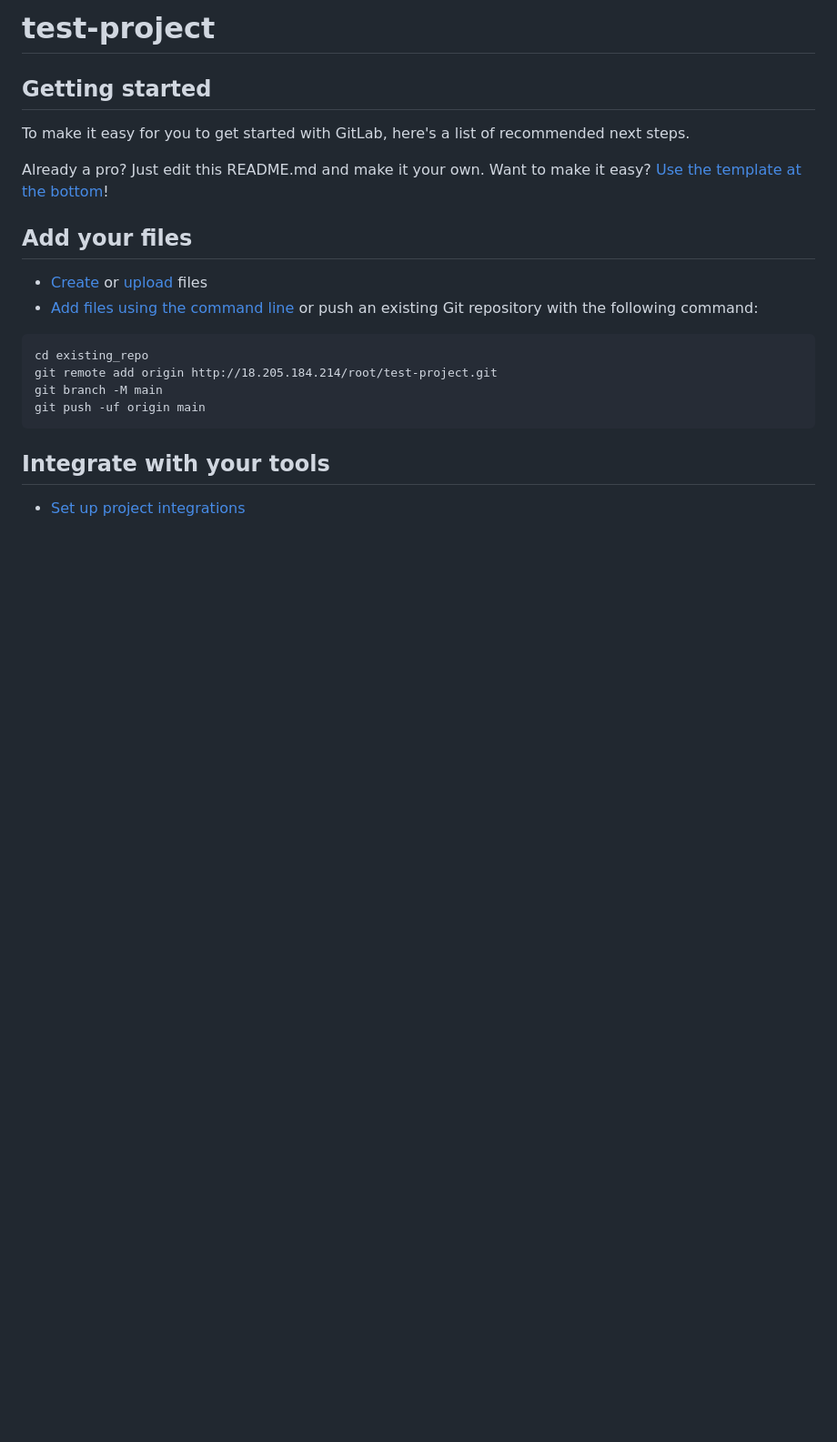
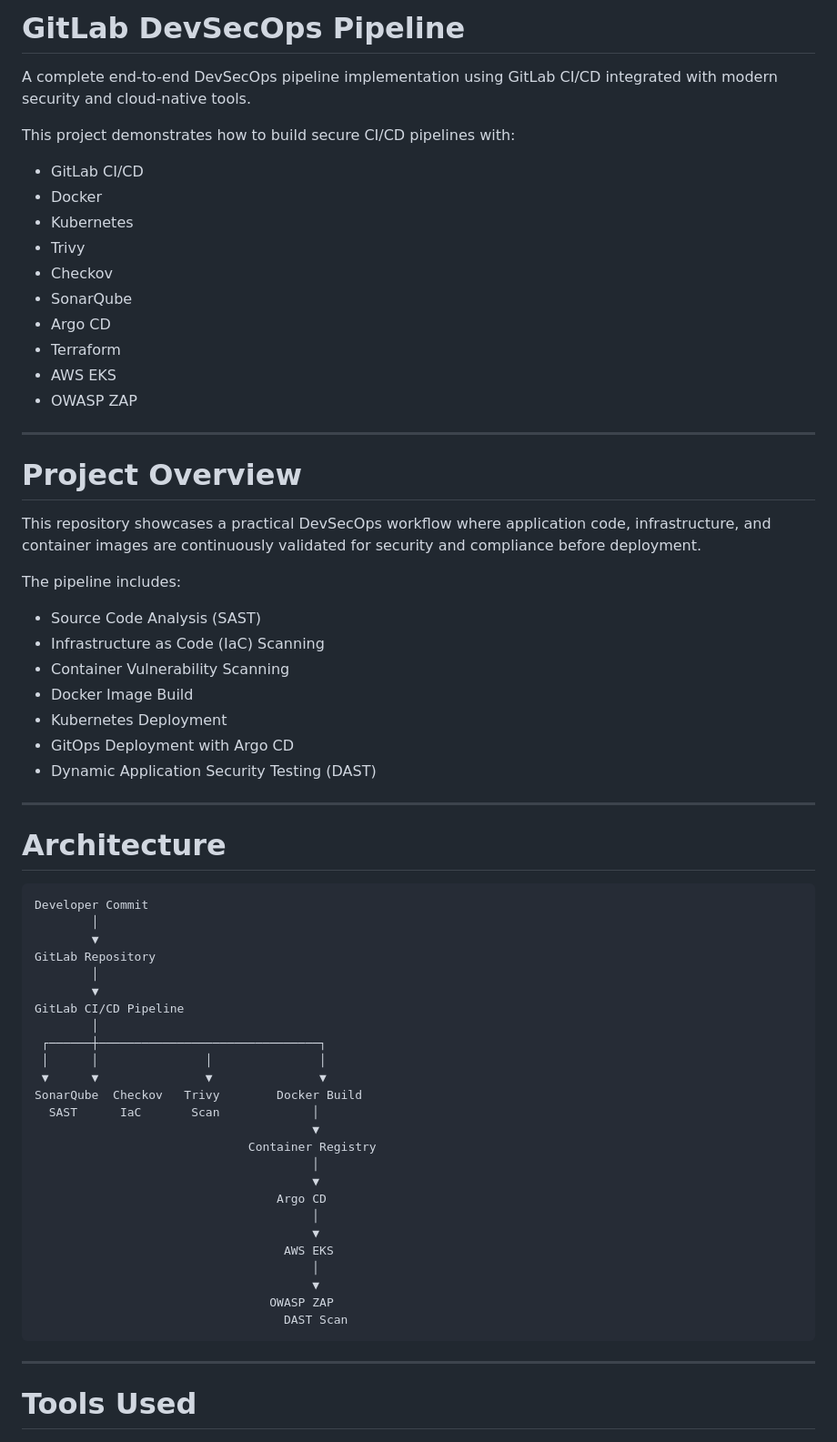
Before and after one commit to shrini-devsecops/gitlab-devsecops-pipeline, a Markdown page: README.md, the part around one of its changes. Shown at 91% size. Drawn GitHub-style; blank space fills up the shorter version.

````diff
--- a/README.md
+++ b/README.md
@@ -1,26 +1,69 @@
-# test-project
+# GitLab DevSecOps Pipeline
 
+A complete end-to-end DevSecOps pipeline implementation using GitLab CI/CD integrated with modern security and cloud-native tools.
 
+This project demonstrates how to build secure CI/CD pipelines with:
 
-## Getting started
+* GitLab CI/CD
+* Docker
+* Kubernetes
+* Trivy
+* Checkov
+* SonarQube
+* Argo CD
+* Terraform
+* AWS EKS
+* OWASP ZAP
 
-To make it easy for you to get started with GitLab, here's a list of recommended next steps.
+---
 
-Already a pro? Just edit this README.md and make it your own. Want to make it easy? [Use the template at the bottom](#editing-this-readme)!
+# Project Overview
 
-## Add your files
+This repository showcases a practical DevSecOps workflow where application code, infrastructure, and container images are continuously validated for security and compliance before deployment.
 
-* [Create](https://docs.gitlab.com/user/project/repository/web_editor/#create-a-file) or [upload](https://docs.gitlab.com/user/project/repository/web_editor/#upload-a-file) files
-* [Add files using the command line](https://docs.gitlab.com/topics/git/add_files/#add-files-to-a-git-repository) or push an existing Git repository with the following command:
+The pipeline includes:
 
-```
-cd existing_repo
-git remote add origin http://18.205.184.214/root/test-project.git
-git branch -M main
-git push -uf origin main
+* Source Code Analysis (SAST)
+* Infrastructure as Code (IaC) Scanning
+* Container Vulnerability Scanning
+* Docker Image Build
+* Kubernetes Deployment
+* GitOps Deployment with Argo CD
+* Dynamic Application Security Testing (DAST)
+
+---
+
+# Architecture
+
+```text
+Developer Commit
+        │
+        ▼
+GitLab Repository
+        │
+        ▼
+GitLab CI/CD Pipeline
+        │
+ ┌──────┼───────────────────────────────┐
+ │      │               │               │
+ ▼      ▼               ▼               ▼
+SonarQube  Checkov   Trivy        Docker Build
+  SAST      IaC       Scan             │
+                                       ▼
+                              Container Registry
+                                       │
+                                       ▼
+                                  Argo CD
+                                       │
+                                       ▼
+                                   AWS EKS
+                                       │
+                                       ▼
+                                 OWASP ZAP
+                                   DAST Scan
 ```
 
-## Integrate with your tools
+---
 
-* [Set up project integrations](http://18.205.184.214/root/test-project/-/settings/integrations)
+# Tools Used
 
````
Also changed, not shown: other parts of README.md (+319 -44 lines).
